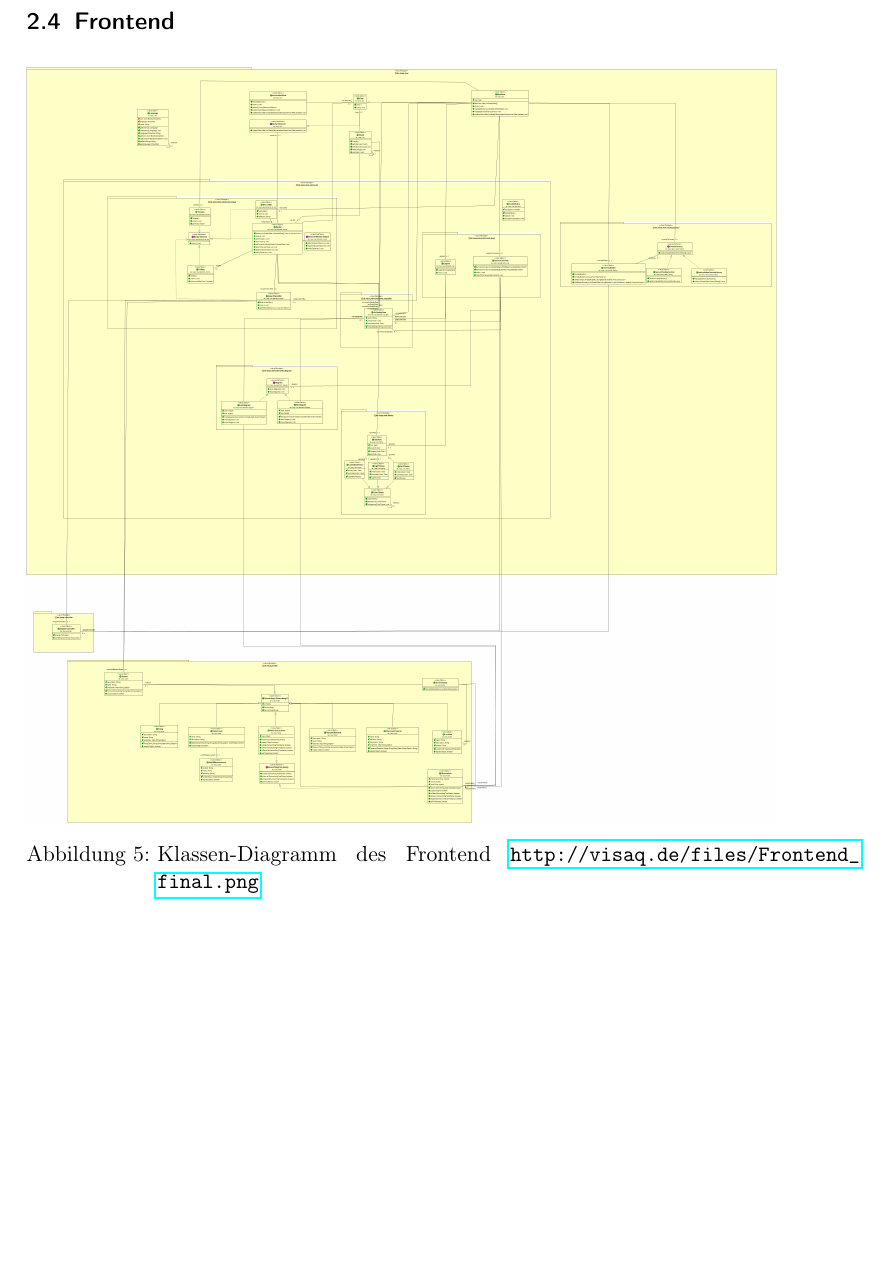
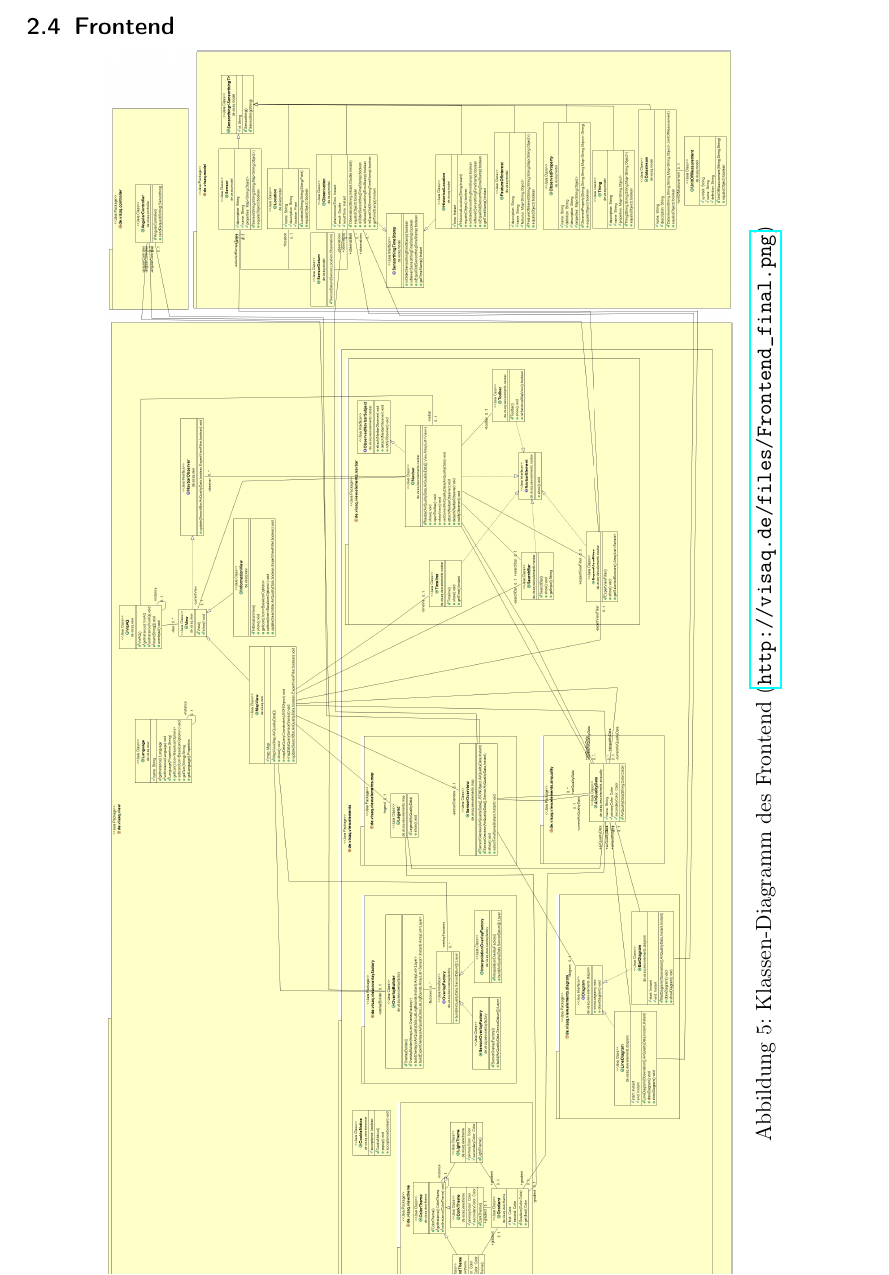
Before and after one commit to ys3d/PSE2020-Luftqualitaetsdaten-Entwurf, a LaTeX document (scopeStatement.tex, which reads topics/structure.tex): part of page 10 of 92, cut so that both start at the same text, the shorter picture padded with empty space. Compiled offline with pdfLaTeX.

Commit message:
Changed the frontend-class diagram

```diff
--- a/topics/structure.tex
+++ b/topics/structure.tex
@@ -59,8 +59,12 @@ Im Folgenden sollen kurz die einzelnen Bestandteile erläutert werden.
     \end{adjustbox}
 \end{figure}
 \clearpage
-\subsection{Frontend}
 \begin{figure} [h]
-    \includegraphics[width=0.9\textwidth]{media/frontend/frontend.png}
-    \caption{Klassen-Diagramm des Frontend \url{http://visaq.de/files/Frontend_final.png}}
+	\subsection{Frontend}
+   	\begin{adjustbox}{addcode={\begin{minipage}{\width}}{\caption{%
+   		Klassen-Diagramm des Frontend (\url{http://visaq.de/files/Frontend_final.png})
+   		}\end{minipage}},rotate=90,center}
+   		\includegraphics[height=0.75\textwidth]{media/frontend/frontend.png}
+   	\end{adjustbox}
 \end{figure}
+\clearpage
```
Also changed, not shown: media/frontend/frontend.png.
